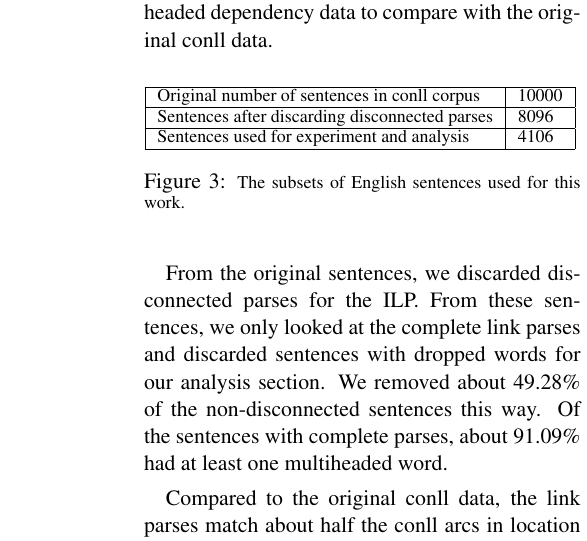
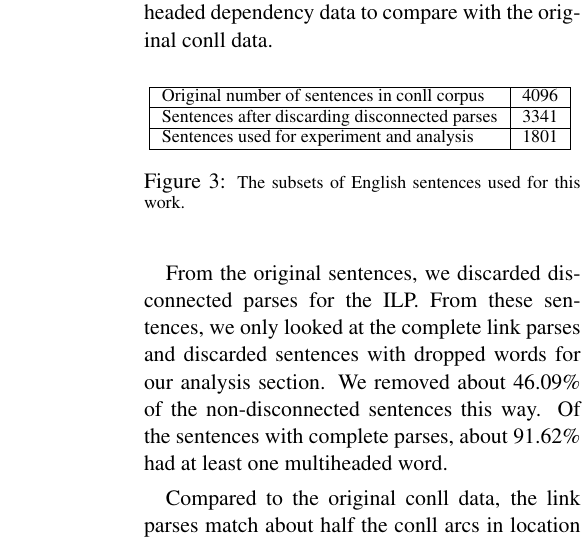
Before and after one commit to junekihong/LinksToDAG, a LaTeX paper (doc/LinksToDAG.tex, which reads doc/figure/conll_analysis_sentences.tex, doc/figure/conll_analysis_sentences_dropped.tex, doc/figure/conll_analysis_sentences_multiheaded.tex): part of one column of page 4 of 7, cut so that both start at the same text. Compiled offline with pdfLaTeX.

Commit message:
conll analysis sentences

```diff
--- a/doc/figure/conll_analysis_sentences.tex
+++ b/doc/figure/conll_analysis_sentences.tex
@@ -1,9 +1,9 @@
 	\begin{tabular}{|l|l|}
 		\hline
-		Original number of sentences in conll corpus & 10000\\
+		Original number of sentences in conll corpus & 4096\\
 		\hline
-		Sentences after discarding disconnected parses & 8096\\
+		Sentences after discarding disconnected parses & 3341\\
 		\hline
-		Sentences used for experiment and analysis & 4106\\
+		Sentences used for experiment and analysis & 1801\\
 		\hline
 	\end{tabular}
--- a/doc/figure/conll_analysis_sentences_dropped.tex
+++ b/doc/figure/conll_analysis_sentences_dropped.tex
@@ -1 +1 @@
-49.28\%
+46.09\%
--- a/doc/figure/conll_analysis_sentences_multiheaded.tex
+++ b/doc/figure/conll_analysis_sentences_multiheaded.tex
@@ -1 +1 @@
-91.09\%
+91.62\%
```
